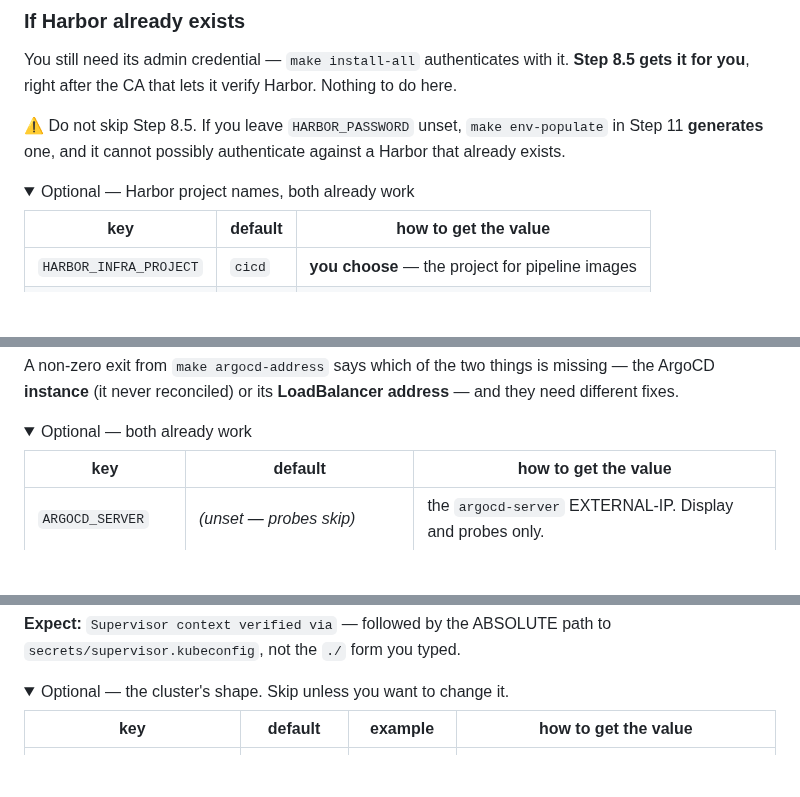
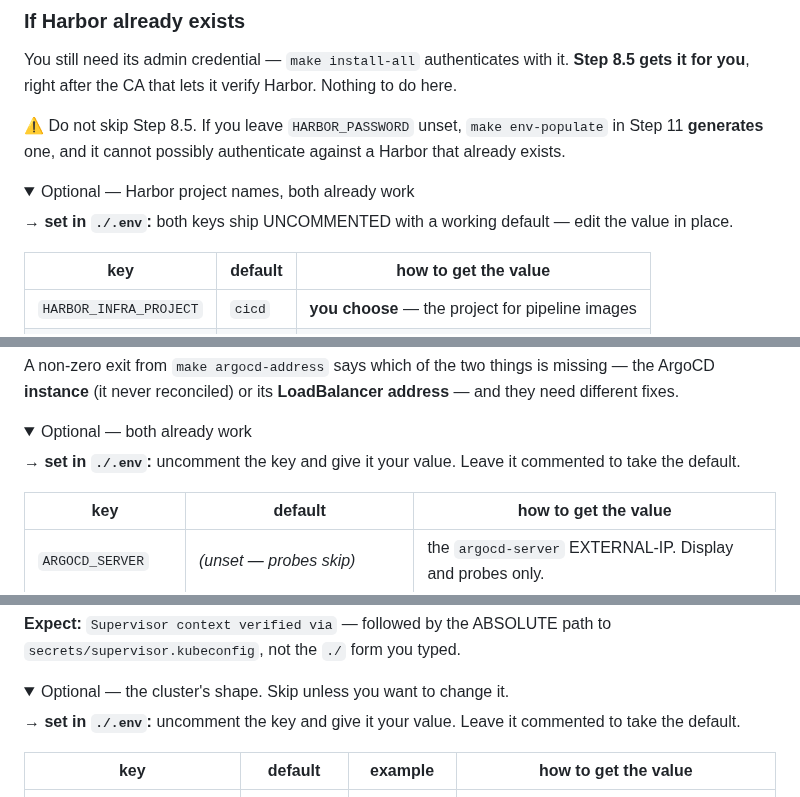
Before and after one commit to AndriyKalashnykov/vks-airgap-cicd, a Markdown page: docs/scenario-1.md, 3 parts joined by grey strips. Drawn GitHub-style; folded sections open; blank space fills up the shorter version.

Commit message:
docs(scenario-1): the three "Optional" blocks never said WHERE to put the value (#1037)
MEASURED, and it is 9 keys across 3 blocks, not one row:

    table@399  HARBOR_INFRA_PROJECT, HARBOR_APP_PROJECT
    table@475  ARGOCD_SERVER, VKS_CA_CERT_FILE
    table@585  VKS_CLUSTERCLASS, VKS_VM_CLASS, VKS_STORAGE_CLASS,
               VKS_CONTROL_PLANE_COUNT, VKS_NODE_COUNT

Each block gives the reader a key, a default, an example and a discovery
command -- and never tells them what to DO with the result. Measured on
lines 583-594: ZERO occurrences of `.env`, `uncomment`, `export` or
`set -a`.

The document already has the convention and uses it everywhere else:

    **Set in `./.env`.**    line 122
    **-> set in `./.env`:** line 192
    **Set in `./.env`:**    line 342
    **Set in `./.env`:**    line 416
    **-> set in `./.env`:** line 491

and two further tables carry a dedicated `set where` COLUMN (273, 619).
Only the three `<details>` "Optional" blocks carry neither. So a reader who
opens one learns the key, the default and how to discover a value, and is
left to guess where it goes.

Nothing catches this: the walk deliberately skips `<details>` content
(walk-doc.sh), and all nine keys are EXEMPT in walk-env-manifest.tsv -- so
no certification row has ever exercised these instructions. That set of
nine is an exact match for the "named ONLY inside <details>" set measured
independently by an adversary round on B492, which is what raised it.

THE WORDING IS NOT UNIFORM, because the keys are not. Verified per key
against .env.example: 7 of 9 ship COMMENTED (uncomment to override), but
HARBOR_INFRA_PROJECT and HARBOR_APP_PROJECT ship UNCOMMENTED with a
working default. The first draft of this change told the reader to
"uncomment the key" in all three blocks, which is wrong for those two; the
Harbor block now says to edit the value in place instead. A reader who
followed the uniform version would have added a second, duplicate
assignment to .env.

No mechanism change, no new gate: this is three sentences restoring a
convention the document already establishes.

Co-authored-by: Claude Opus 5 (1M context) <noreply@anthropic.com>

```diff
--- a/docs/scenario-1.md
+++ b/docs/scenario-1.md
@@ -396,6 +396,8 @@ for you**, right after the CA that lets it verify Harbor. Nothing to do here.
 
 <details><summary>Optional — Harbor project names, both already work</summary>
 
+**→ set in `./.env`:** both keys ship UNCOMMENTED with a working default — edit the value in place.
+
 | key | default | how to get the value |
 |---|---|---|
 | `HARBOR_INFRA_PROJECT` | `cicd` | **you choose** — the project for pipeline images |
@@ -471,6 +473,8 @@ A non-zero exit from `make argocd-address` says which of the two things is missi
 **instance** (it never reconciled) or its **LoadBalancer address** — and they need different fixes.
 
 <details><summary>Optional — both already work</summary>
+
+**→ set in `./.env`:** uncomment the key and give it your value. Leave it commented to take the default.
 
 | key | default | how to get the value |
 |---|---|---|
@@ -581,6 +585,8 @@ VKS_AUTH_METHOD=vcf make vks-login
 `secrets/supervisor.kubeconfig`, not the `./` form you typed.
 
 <details><summary>Optional — the cluster's shape. Skip unless you want to change it.</summary>
+
+**→ set in `./.env`:** uncomment the key and give it your value. Leave it commented to take the default.
 
 | key | default | example | how to get the value |
 |---|---|---|---|
```
